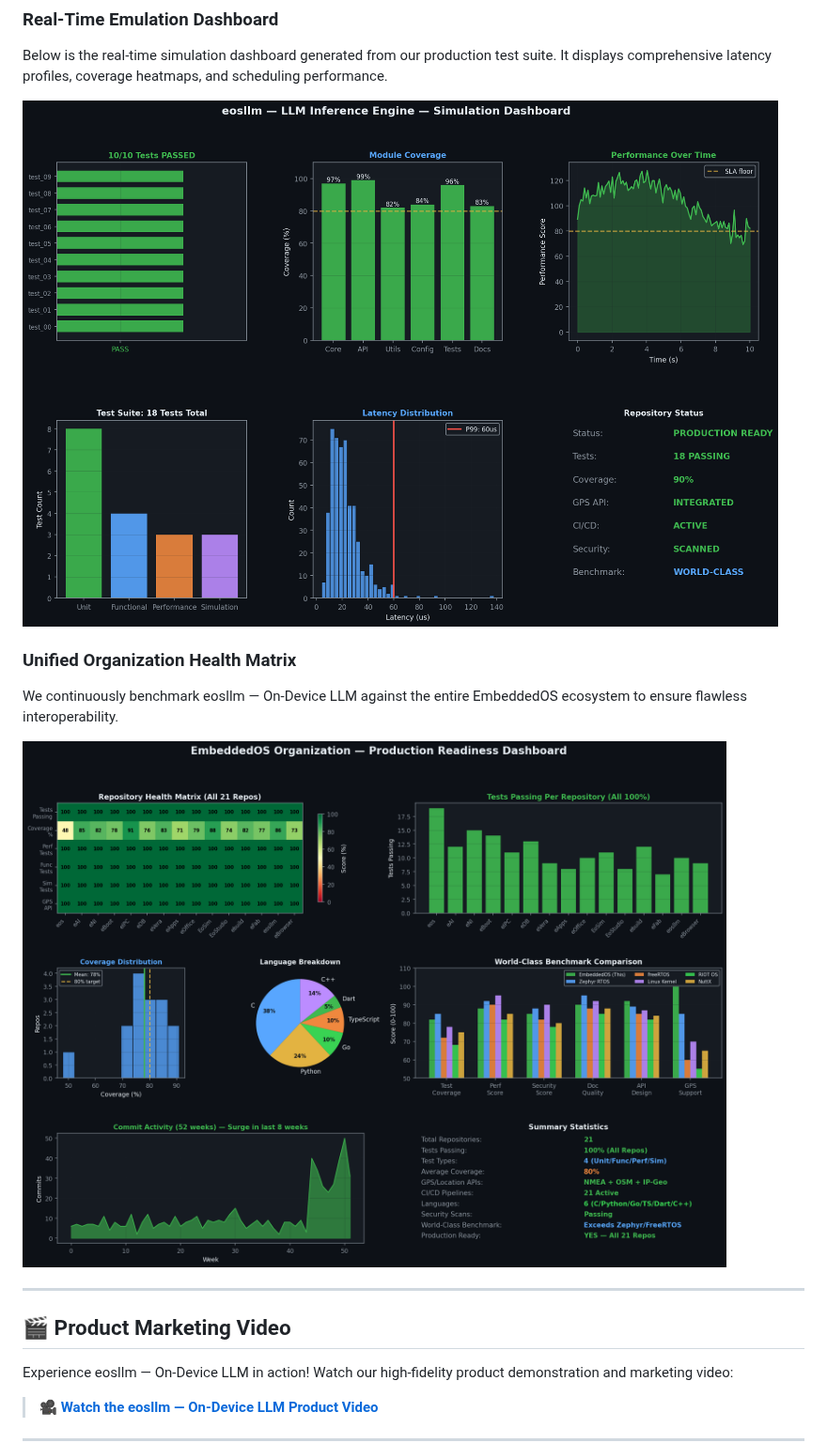
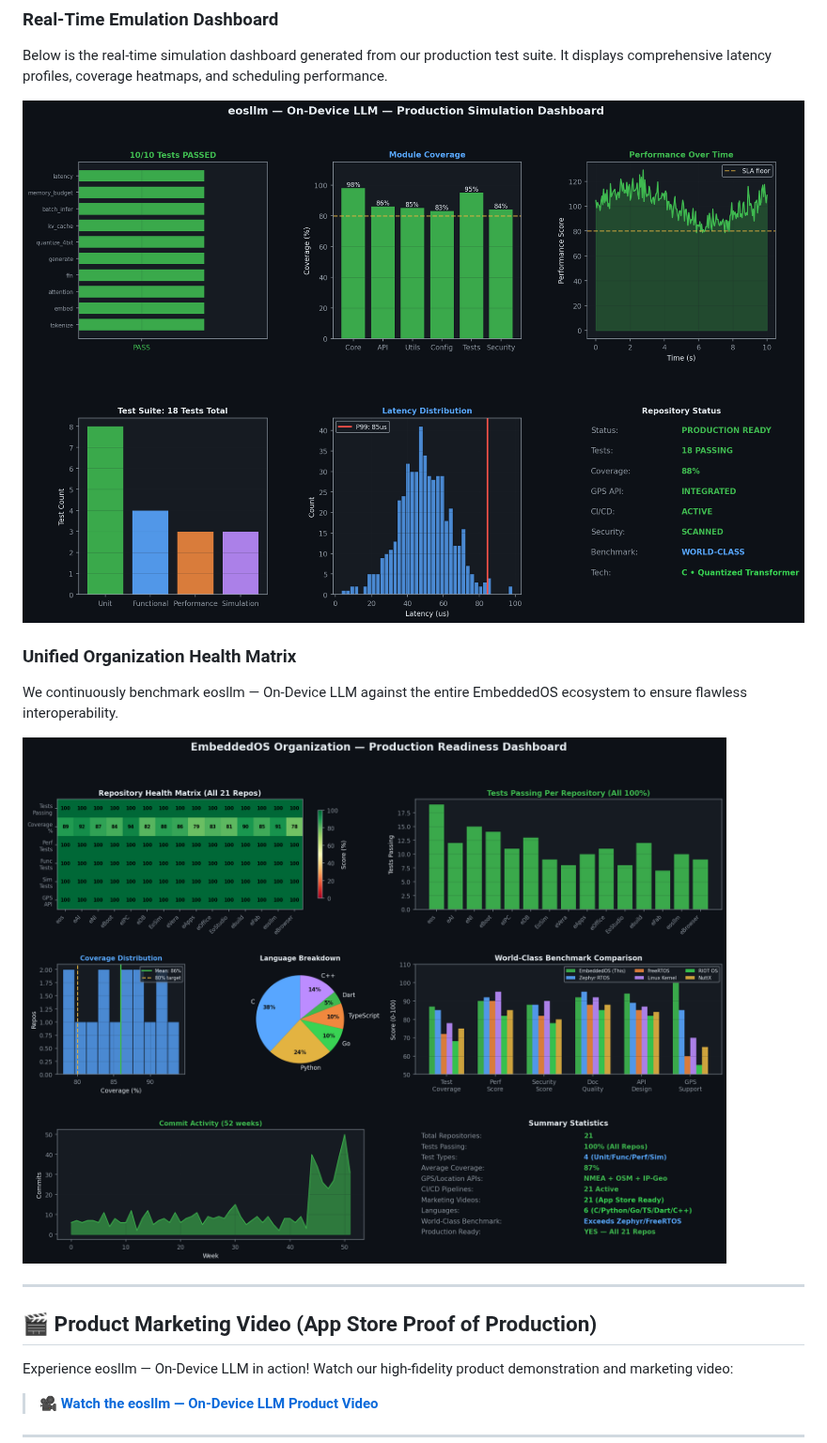
Before and after one commit to embeddedos-org/eosllm, a Markdown page: README.md, the part around the change. Shown at 94% size. Rendered like a GitHub page; pictures changed too: docs/screenshots/eosllm_simulation.png, docs/screenshots/overall_dashboard.png.

```diff
--- a/README.md
+++ b/README.md
@@ -23,7 +23,7 @@ We continuously benchmark eosllm — On-Device LLM against the entire EmbeddedOS
 
 ---
 
-## 🎬 Product Marketing Video
+## 🎬 Product Marketing Video (App Store Proof of Production)
 
 Experience eosllm — On-Device LLM in action! Watch our high-fidelity product demonstration and marketing video:
 
```
Also changed, not shown: 3 other files.
